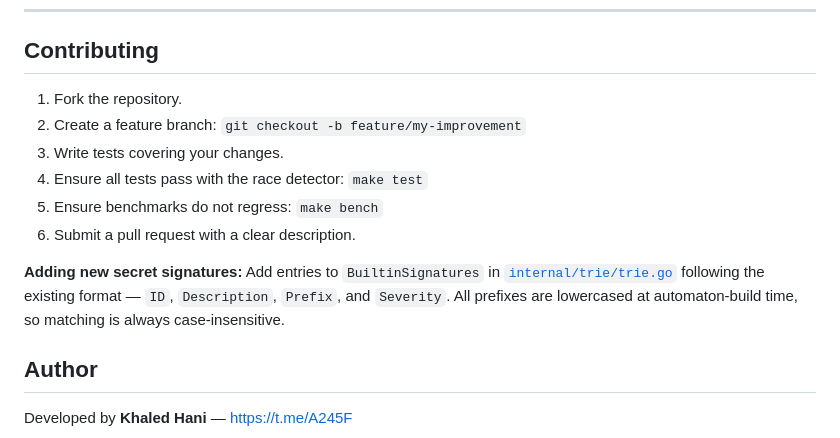
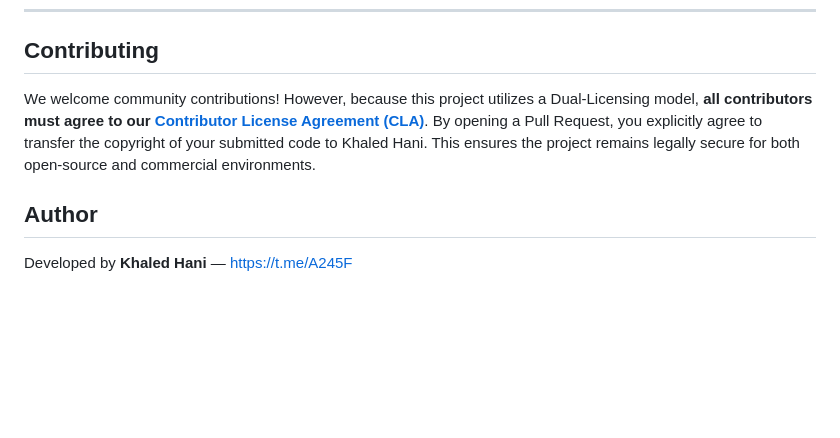
Before and after one commit to sentinel-cli/sentinel, a Markdown page: README.md, the part around the change. Drawn GitHub-style; blank space fills up the shorter version.

Commit message:
docs(legal): enforce CLA and copyright assignment for dual-licensing

```diff
--- a/README.md
+++ b/README.md
@@ -743,15 +743,7 @@ If a false positive persists:
 
 ## Contributing
 
-1. Fork the repository.
-2. Create a feature branch: `git checkout -b feature/my-improvement`
-3. Write tests covering your changes.
-4. Ensure all tests pass with the race detector: `make test`
-5. Ensure benchmarks do not regress: `make bench`
-6. Submit a pull request with a clear description.
-
-**Adding new secret signatures:**
-Add entries to `BuiltinSignatures` in [`internal/trie/trie.go`](internal/trie/trie.go) following the existing format — `ID`, `Description`, `Prefix`, and `Severity`. All prefixes are lowercased at automaton-build time, so matching is always case-insensitive.
+We welcome community contributions! However, because this project utilizes a Dual-Licensing model, **all contributors must agree to our [Contributor License Agreement (CLA)](CLA.md)**. By opening a Pull Request, you explicitly agree to transfer the copyright of your submitted code to Khaled Hani. This ensures the project remains legally secure for both open-source and commercial environments.
 
 
 
```
Also changed, not shown: CLA.md (added, +13 -0 lines).
